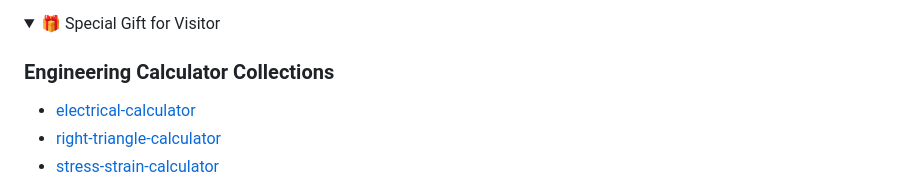
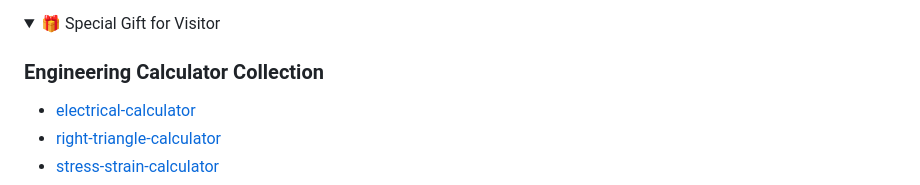
Before and after one commit to minaverse-dev/minaverse-dev, a Markdown page: README.md, the part around the change. Rendered like a GitHub page; folded sections open.

```diff
--- a/README.md
+++ b/README.md
@@ -78,7 +78,7 @@ Beauty + Technology + Design = ✨
 <details>
 <summary>🎁 Special Gift for Visitor</summary>
 
-### Engineering Calculator Collections
+### Engineering Calculator Collection
 - [electrical-calculator](https://silly-melba-008981.netlify.app/)
 - [right-triangle-calculator](https://capable-truffle-cc5444.netlify.app/)
 - [stress-strain-calculator](https://magnificent-bunny-343e55.netlify.app/)
```
